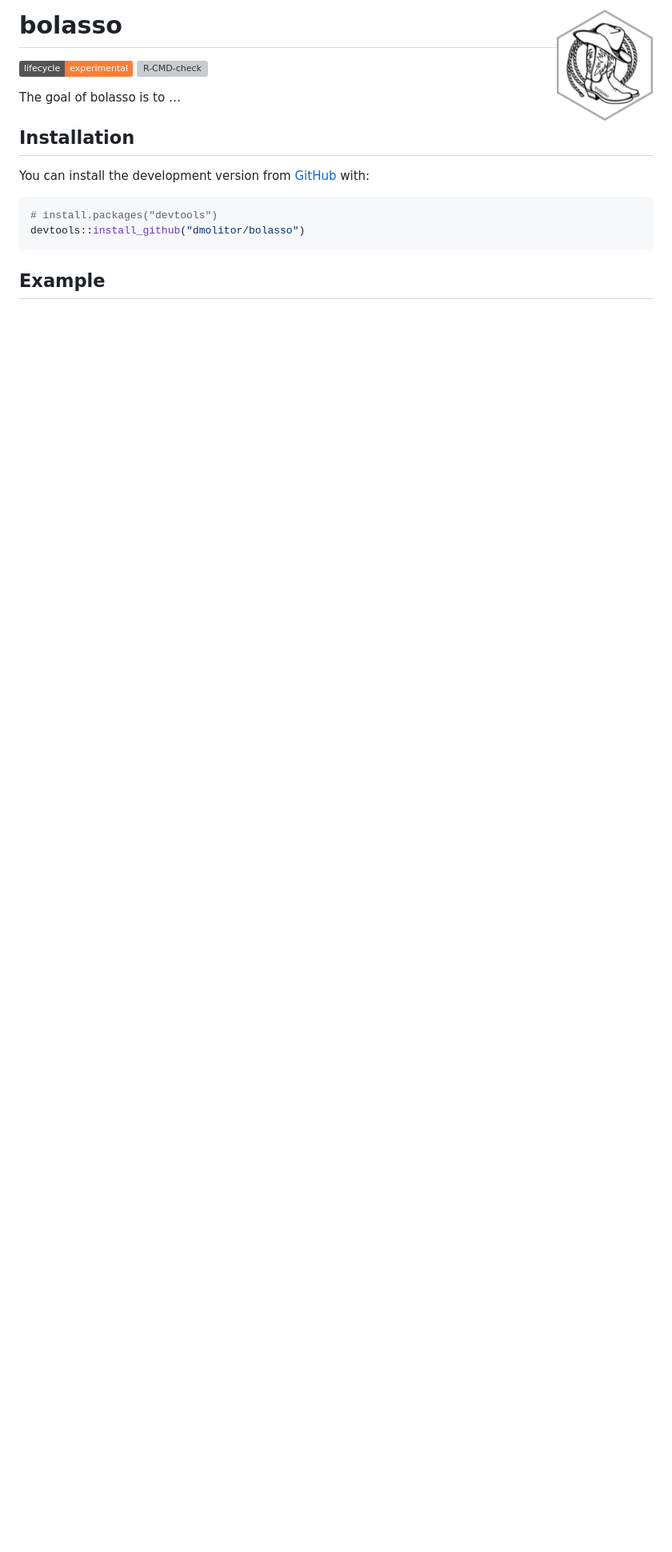
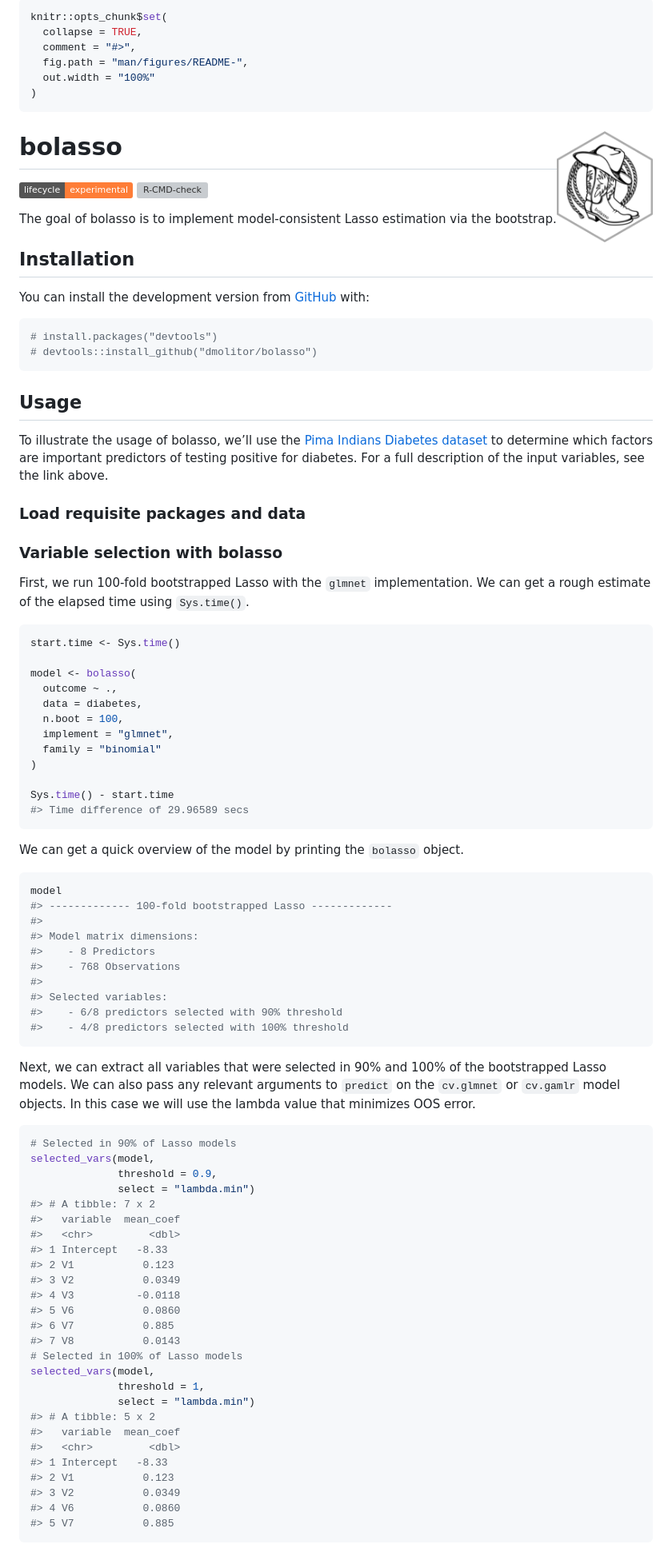
Before and after one commit to dmolitor/bolasso, a Markdown page: README.md, the part around the change printed below. Shown: that part at 80% size. GitHub-like rendering; badges without logos; blank space fills up the shorter version; grey boxes are pictures that could not be loaded.

Commit message:
Updating README content

````diff
--- a/README.md
+++ b/README.md
@@ -1,5 +1,14 @@
 
 <!-- README.md is generated from README.Rmd. Please edit that file -->
+
+``` r
+knitr::opts_chunk$set(
+  collapse = TRUE,
+  comment = "#>",
+  fig.path = "man/figures/README-",
+  out.width = "100%"
+)
+```
 
 # bolasso <a href='dmolitor.github.io/bolasso/'><img src='man/figures/logo.png' align="right" height="139" /></a>
 
@@ -10,7 +19,8 @@ experimental](https://img.shields.io/badge/lifecycle-experimental-orange.svg)](h
 [![R-CMD-check](https://github.com/dmolitor/bolasso/workflows/R-CMD-check/badge.svg)](https://github.com/dmolitor/bolasso/actions)
 <!-- badges: end -->
 
-The goal of bolasso is to …
+The goal of bolasso is to implement model-consistent Lasso estimation
+via the bootstrap.
 
 ## Installation
 
@@ -19,7 +29,87 @@ You can install the development version from
 
 ``` r
 # install.packages("devtools")
-devtools::install_github("dmolitor/bolasso")
+# devtools::install_github("dmolitor/bolasso")
 ```
 
-## Example
+## Usage
+
+To illustrate the usage of bolasso, we’ll use the [Pima Indians Diabetes
+dataset](https://github.com/jbrownlee/Datasets/blob/master/pima-indians-diabetes.names)
+to determine which factors are important predictors of testing positive
+for diabetes. For a full description of the input variables, see the
+link above.
+
+### Load requisite packages and data
+
+### Variable selection with bolasso
+
+First, we run 100-fold bootstrapped Lasso with the `glmnet`
+implementation. We can get a rough estimate of the elapsed time using
+`Sys.time()`.
+
+``` r
+start.time <- Sys.time()
+
+model <- bolasso(
+  outcome ~ .,
+  data = diabetes,
+  n.boot = 100,
+  implement = "glmnet",
+  family = "binomial"
+)
+
+Sys.time() - start.time
+#> Time difference of 29.96589 secs
+```
+
+We can get a quick overview of the model by printing the `bolasso`
+object.
+
+``` r
+model
+#> ------------- 100-fold bootstrapped Lasso -------------
+#>
+#> Model matrix dimensions:
+#>    - 8 Predictors
+#>    - 768 Observations
+#>
+#> Selected variables:
+#>    - 6/8 predictors selected with 90% threshold
+#>    - 4/8 predictors selected with 100% threshold
+```
+
+Next, we can extract all variables that were selected in 90% and 100% of
+the bootstrapped Lasso models. We can also pass any relevant arguments
+to `predict` on the `cv.glmnet` or `cv.gamlr` model objects. In this
+case we will use the lambda value that minimizes OOS error.
+
+``` r
+# Selected in 90% of Lasso models
+selected_vars(model,
+              threshold = 0.9,
+              select = "lambda.min")
+#> # A tibble: 7 x 2
+#>   variable  mean_coef
+#>   <chr>         <dbl>
+#> 1 Intercept   -8.33
+#> 2 V1           0.123
+#> 3 V2           0.0349
+#> 4 V3          -0.0118
+#> 5 V6           0.0860
+#> 6 V7           0.885
+#> 7 V8           0.0143
+# Selected in 100% of Lasso models
+selected_vars(model,
+              threshold = 1,
+              select = "lambda.min")
+#> # A tibble: 5 x 2
+#>   variable  mean_coef
+#>   <chr>         <dbl>
+#> 1 Intercept   -8.33
+#> 2 V1           0.123
+#> 3 V2           0.0349
+#> 4 V6           0.0860
+#> 5 V7           0.885
+```
+
````
Also changed, not shown: other parts of README.md (+43 -0 lines), man/figures/README-unnamed-chunk-5-1.png (added), man/figures/README-unnamed-chunk-6-1.png (added), man/figures/README-unnamed-chunk-6-2.png (added), 3 other files.
